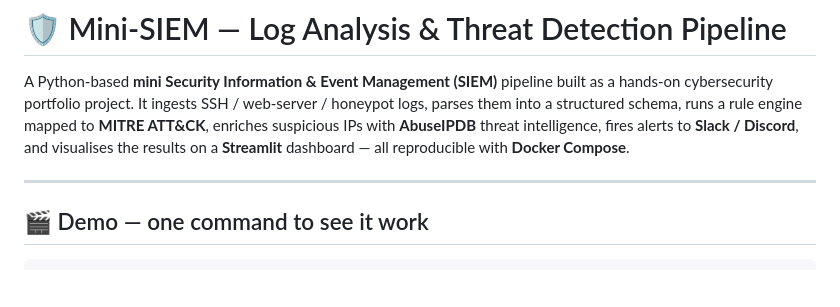
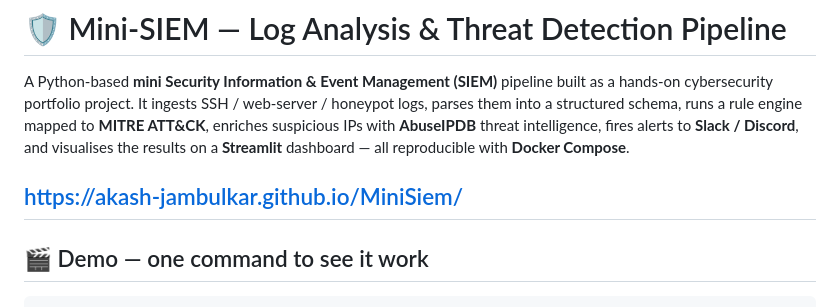
Before and after one commit to Akash-Jambulkar/MiniSiem, a Markdown page: README.md, the part around the change. GitHub-like rendering; blank space fills up the shorter version.

```diff
--- a/README.md
+++ b/README.md
@@ -7,7 +7,7 @@ honeypot logs, parses them into a structured schema, runs a rule engine mapped t
 fires alerts to **Slack / Discord**, and visualises the results on a **Streamlit**
 dashboard — all reproducible with **Docker Compose**.
 
-
+https://akash-jambulkar.github.io/MiniSiem/
 ---
 
 ## 🎬 Demo — one command to see it work
```
